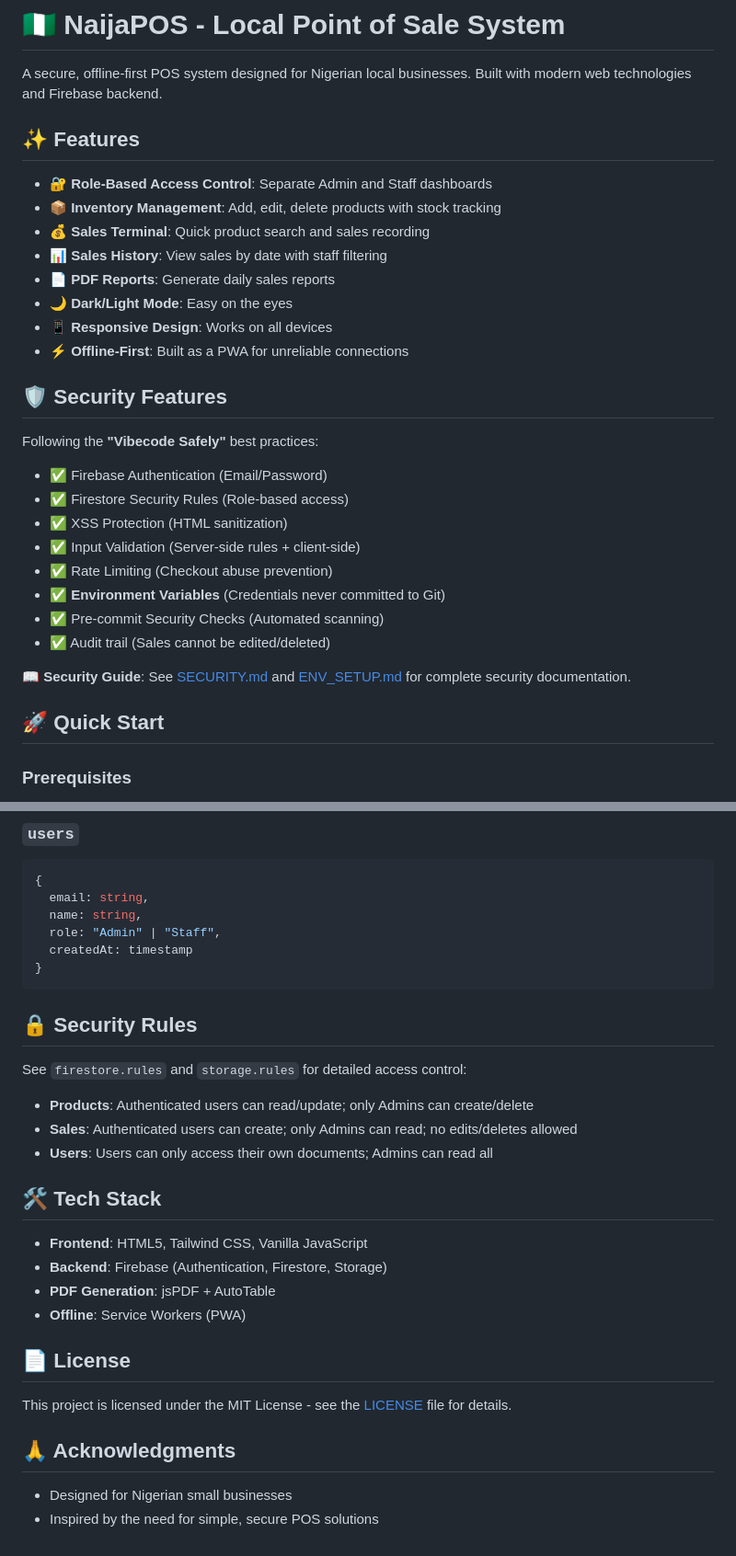
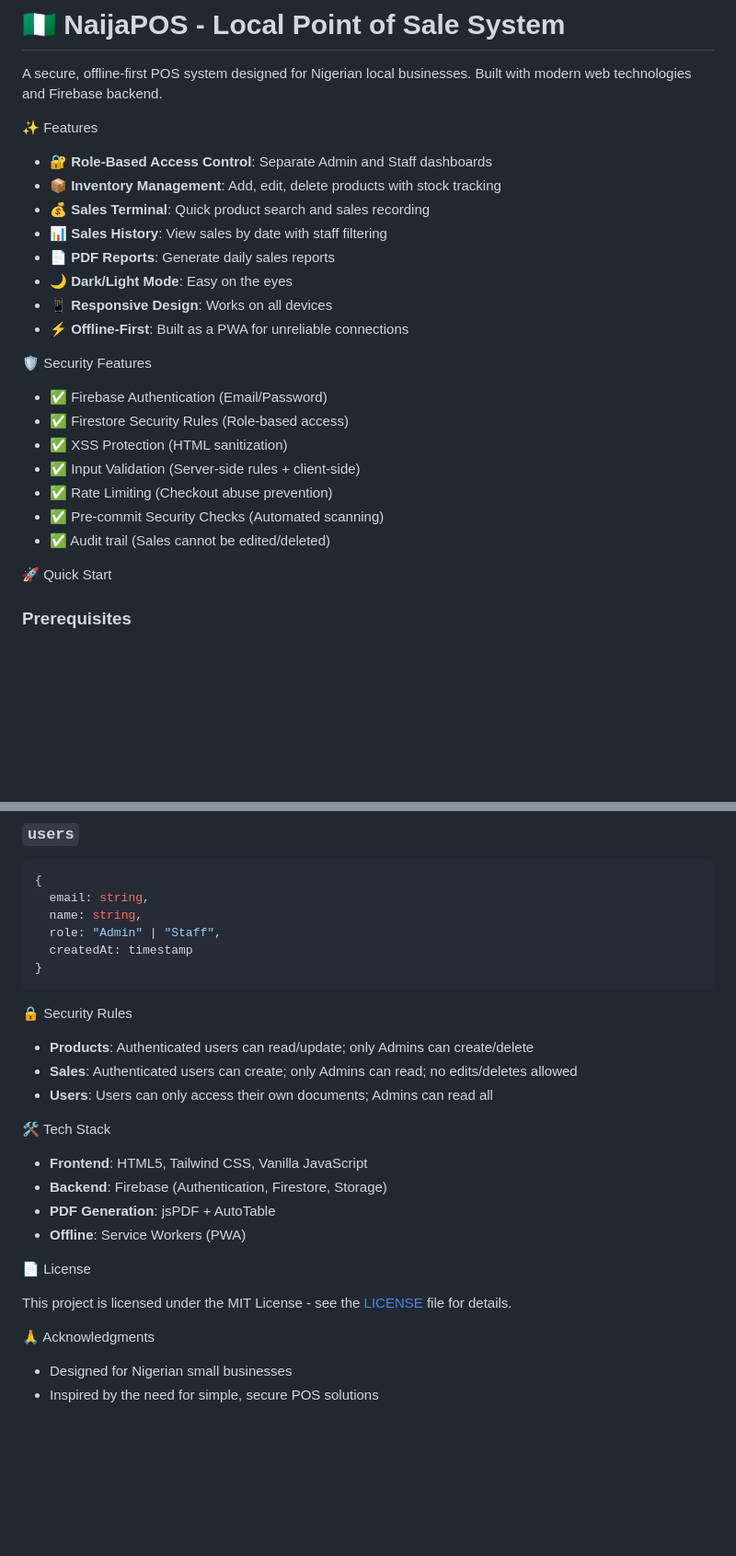
Before and after one commit to buskitech/naija-pos, a Markdown page: README.md, 2 parts joined by grey strips. Shown at 92% size. GitHub-like rendering; blank space fills up the shorter version.

Commit message:
Revise README structure and update features

````diff
--- a/README.md
+++ b/README.md
@@ -3,8 +3,7 @@
 A secure, offline-first POS system designed for Nigerian local businesses. Built with modern web technologies and Firebase backend.
 
 
-
-## ✨ Features
+ ✨ Features
 
 - **🔐 Role-Based Access Control**: Separate Admin and Staff dashboards
 - **📦 Inventory Management**: Add, edit, delete products with stock tracking
@@ -15,22 +14,17 @@ A secure, offline-first POS system designed for Nigerian local businesses. Built
 - **📱 Responsive Design**: Works on all devices
 - **⚡ Offline-First**: Built as a PWA for unreliable connections
 
-## 🛡️ Security Features
-
-Following the **"Vibecode Safely"** best practices:
+🛡️ Security Features
 
 - ✅ Firebase Authentication (Email/Password)
 - ✅ Firestore Security Rules (Role-based access)
 - ✅ XSS Protection (HTML sanitization)
 - ✅ Input Validation (Server-side rules + client-side)
 - ✅ Rate Limiting (Checkout abuse prevention)
-- ✅ **Environment Variables** (Credentials never committed to Git)
 - ✅ Pre-commit Security Checks (Automated scanning)
 - ✅ Audit trail (Sales cannot be edited/deleted)
 
-📖 **Security Guide**: See [SECURITY.md](SECURITY.md) and [ENV_SETUP.md](ENV_SETUP.md) for complete security documentation.
-
-## 🚀 Quick Start
+🚀 Quick Start
 
 ### Prerequisites
 - A Firebase account ([console.firebase.google.com](https://console.firebase.google.com/))
@@ -160,15 +150,13 @@ naija-pos/
 }
 ```
 
-## 🔒 Security Rules
-
-See `firestore.rules` and `storage.rules` for detailed access control:
+🔒 Security Rules
 
 - **Products**: Authenticated users can read/update; only Admins can create/delete
 - **Sales**: Authenticated users can create; only Admins can read; no edits/deletes allowed
 - **Users**: Users can only access their own documents; Admins can read all
 
-## 🛠️ Tech Stack
+ 🛠️ Tech Stack
 
 - **Frontend**: HTML5, Tailwind CSS, Vanilla JavaScript
 - **Backend**: Firebase (Authentication, Firestore, Storage)
@@ -176,11 +164,11 @@ See `firestore.rules` and `storage.rules` for detailed access control:
 - **Offline**: Service Workers (PWA)
 
 
-## 📄 License
+📄 License
 
 This project is licensed under the MIT License - see the [LICENSE](LICENSE) file for details.
 
-## 🙏 Acknowledgments
+🙏 Acknowledgments
 
 - Designed for Nigerian small businesses
 - Inspired by the need for simple, secure POS solutions
````
Also changed, not shown: other parts of README.md (+1 -5 lines).
